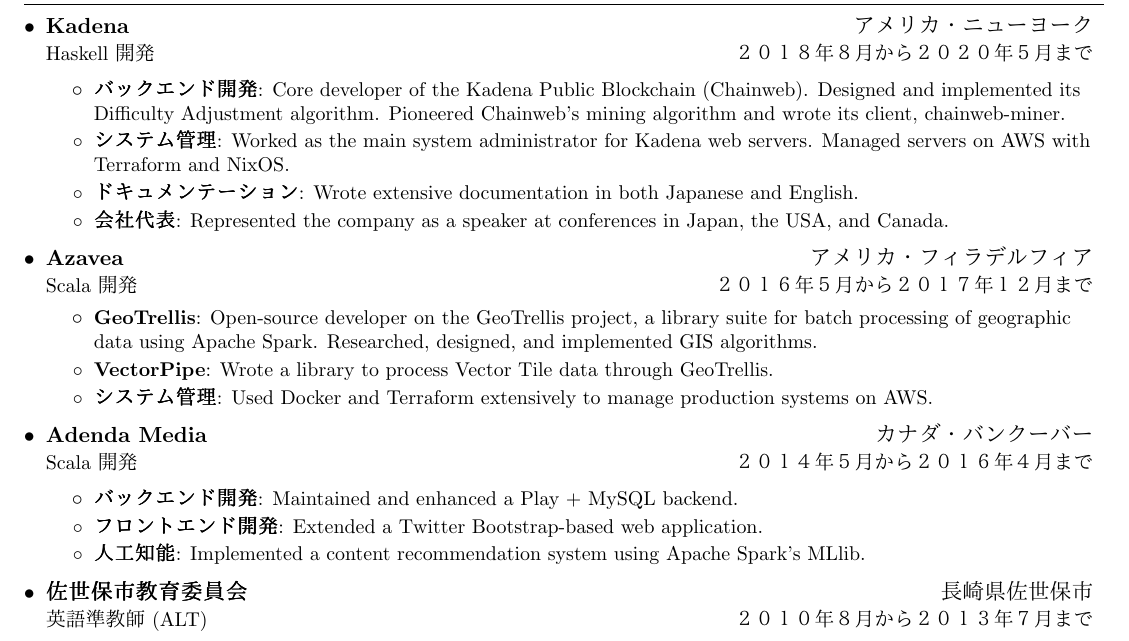
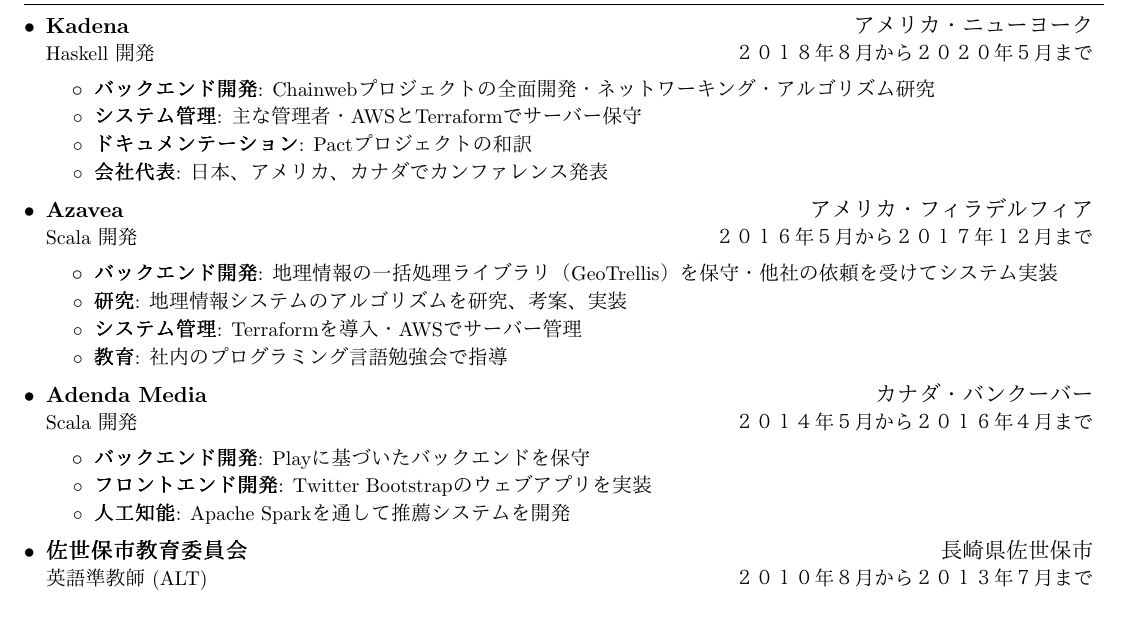
Before and after one commit to fosskers/resume, a LaTeX document (colin_woodbury.tex): part of page 1 of 2, cut so that both start at the same text. Compiled offline with pdfLaTeX.

Commit message:
Work experience 和訳

```diff
--- a/colin_woodbury.tex
+++ b/colin_woodbury.tex
@@ -107,29 +107,31 @@
   {Kadena}{アメリカ・ニューヨーク}
   {Haskell 開発}{２０１８年８月から２０２０年５月まで}
   \resumeItemListStart
-  \resumeItem{バックエンド開発}{Core developer of the Kadena Public Blockchain (Chainweb). Designed and implemented its Difficulty Adjustment algorithm. Pioneered Chainweb's mining algorithm and wrote its client, chainweb-miner.}
-  \resumeItem{システム管理}{Worked as the main system administrator for Kadena web servers. Managed servers on AWS with Terraform and NixOS.}
-  \resumeItem{ドキュメンテーション}{Wrote extensive documentation in both Japanese and English.}
-  \resumeItem{会社代表}{Represented the company as a speaker at conferences in Japan, the USA, and Canada.}
+  \resumeItem{バックエンド開発}{Chainwebプロジェクトの全面開発・ネットワーキング・アルゴリズム研究}
+  \resumeItem{システム管理}{主な管理者・AWSとTerraformでサーバー保守}
+  \resumeItem{ドキュメンテーション}{Pactプロジェクトの和訳}
+  \resumeItem{会社代表}{日本、アメリカ、カナダでカンファレンス発表}
   \resumeItemListEnd
 
 \resumeSubheading
   {Azavea}{アメリカ・フィラデルフィア}
   {Scala 開発}{２０１６年５月から２０１７年１２月まで}
   \resumeItemListStart
-  \resumeItem{GeoTrellis}{Open-source developer on the GeoTrellis project, a library suite for batch processing of geographic data using Apache Spark. Researched, designed, and implemented GIS algorithms.}
-  \resumeItem{VectorPipe}{Wrote a library to process Vector Tile data through GeoTrellis.}
-          %% \resumeItem{VectorTiles}{Wrote Haskell and Scala libraries that implement the Mapbox Vector Tiles spec.}
-  \resumeItem{システム管理}{Used Docker and Terraform extensively to manage production systems on AWS.}
+  \resumeItem{バックエンド開発}{地理情報の一括処理ライブラリ（GeoTrellis）を保守・他社の依頼を受けてシステム実装}
+  \resumeItem{研究}{地理情報システムのアルゴリズムを研究、考案、実装}
+  %% \resumeItem{VectorPipe}{Wrote a library to process Vector Tile data through GeoTrellis.}
+  %% \resumeItem{VectorTiles}{Wrote Haskell and Scala libraries that implement the Mapbox Vector Tiles spec.}
+  \resumeItem{システム管理}{Terraformを導入・AWSでサーバー管理}
+  \resumeItem{教育}{社内のプログラミング言語勉強会で指導}
   \resumeItemListEnd
 
 \resumeSubheading
   {Adenda Media}{カナダ・バンクーバー}
   {Scala 開発}{２０１４年５月から２０１６年４月まで}
   \resumeItemListStart
-  \resumeItem{バックエンド開発}{Maintained and enhanced a Play + MySQL backend.}
-  \resumeItem{フロントエンド開発}{Extended a Twitter Bootstrap-based web application.}
-  \resumeItem{人工知能}{Implemented a content recommendation system using Apache Spark's MLlib.}
+  \resumeItem{バックエンド開発}{Playに基づいたバックエンドを保守}
+  \resumeItem{フロントエンド開発}{Twitter Bootstrapのウェブアプリを実装}
+  \resumeItem{人工知能}{Apache Sparkを通して推薦システムを開発}
   \resumeItemListEnd
 
 \resumeSubheading
```
